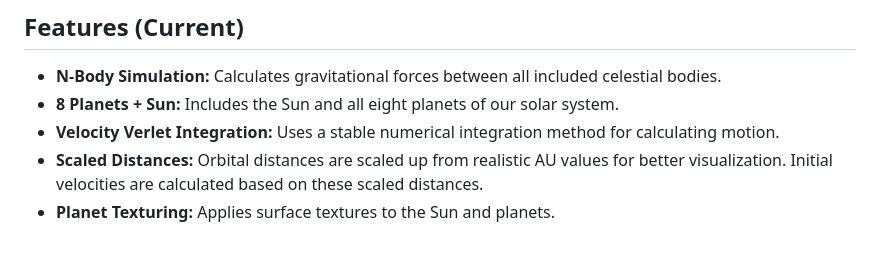
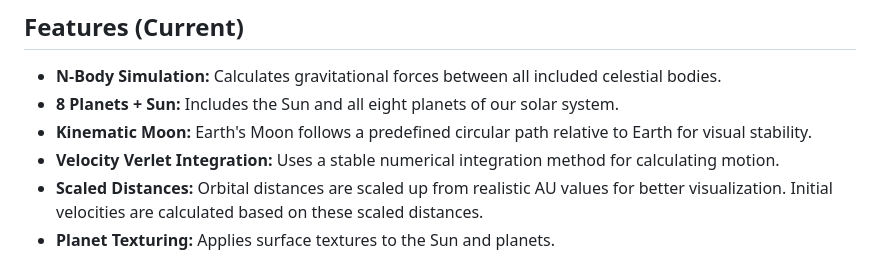
Before and after one commit to Happitack/SolarSys, a Markdown page: README.md, the part around the change. Drawn GitHub-style.

```diff
--- a/README.md
+++ b/README.md
@@ -18,6 +18,7 @@ The primary goal is to serve as a portfolio piece demonstrating skills in TypeSc
 
 * **N-Body Simulation:** Calculates gravitational forces between all included celestial bodies.
 * **8 Planets + Sun:** Includes the Sun and all eight planets of our solar system.
+* **Kinematic Moon:** Earth's Moon follows a predefined circular path relative to Earth for visual stability.
 * **Velocity Verlet Integration:** Uses a stable numerical integration method for calculating motion.
 * **Scaled Distances:** Orbital distances are scaled up from realistic AU values for better visualization. Initial velocities are calculated based on these scaled distances.
 * **Planet Texturing:** Applies surface textures to the Sun and planets.
```
